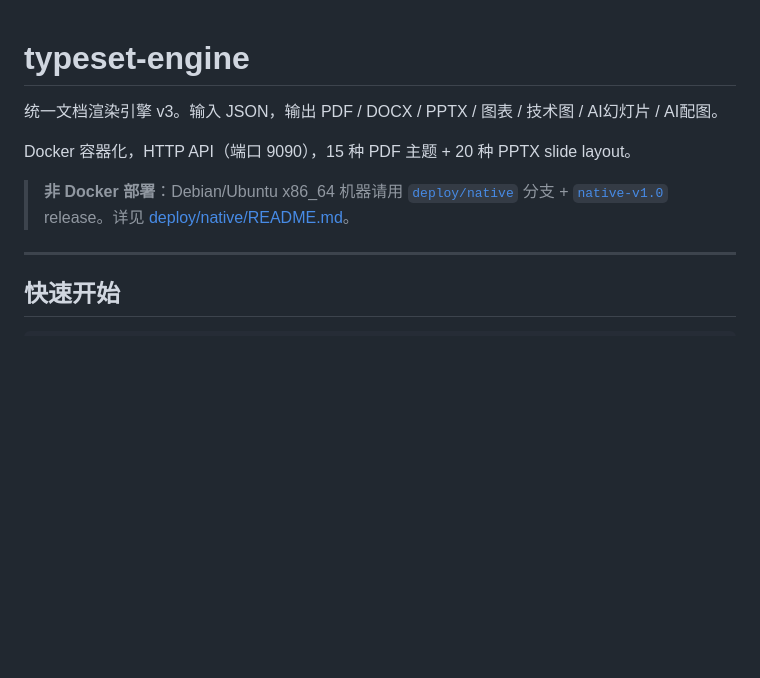
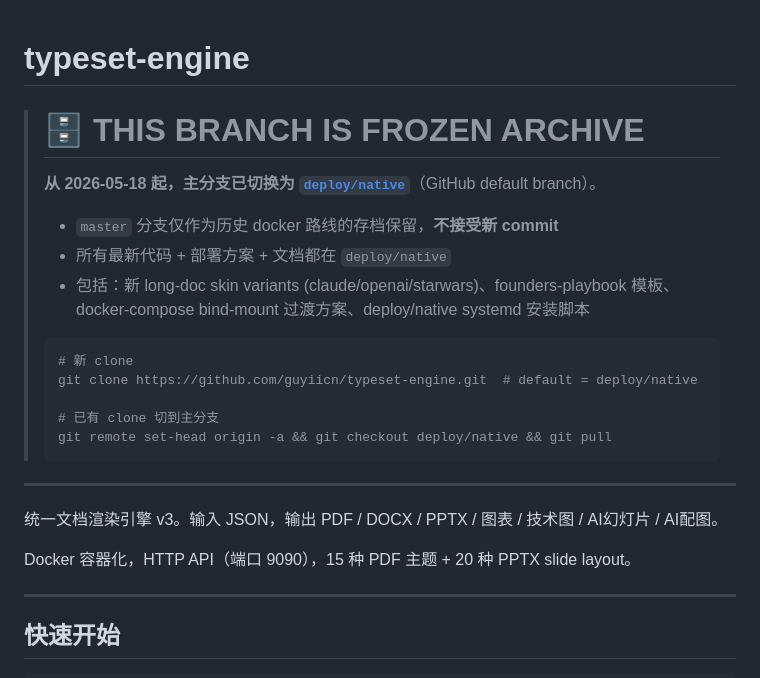
Before and after one commit to guyiicn/typeset-engine, a Markdown page: README.md, the part around the change. GitHub-like rendering; blank space fills up the shorter version.

Commit message:
docs(archive): master is frozen, deploy/native is now canonical

````diff
--- a/README.md
+++ b/README.md
@@ -1,10 +1,26 @@
 # typeset-engine
+
+> # 🗄️ THIS BRANCH IS FROZEN ARCHIVE
+>
+> **从 2026-05-18 起，主分支已切换为 [`deploy/native`](https://github.com/guyiicn/typeset-engine/tree/deploy/native)**（GitHub default branch）。
+>
+> - `master` 分支仅作为历史 docker 路线的存档保留，**不接受新 commit**
+> - 所有最新代码 + 部署方案 + 文档都在 `deploy/native`
+> - 包括：新 long-doc skin variants (claude/openai/starwars)、founders-playbook 模板、docker-compose bind-mount 过渡方案、deploy/native systemd 安装脚本
+>
+> ```bash
+> # 新 clone
+> git clone https://github.com/guyiicn/typeset-engine.git  # default = deploy/native
+>
+> # 已有 clone 切到主分支
+> git remote set-head origin -a && git checkout deploy/native && git pull
+> ```
+
+---
 
 统一文档渲染引擎 v3。输入 JSON，输出 PDF / DOCX / PPTX / 图表 / 技术图 / AI幻灯片 / AI配图。
 
 Docker 容器化，HTTP API（端口 9090），15 种 PDF 主题 + 20 种 PPTX slide layout。
-
-> **非 Docker 部署**：Debian/Ubuntu x86_64 机器请用 [`deploy/native`](https://github.com/guyiicn/typeset-engine/tree/deploy/native) 分支 + [`native-v1.0`](https://github.com/guyiicn/typeset-engine/releases/tag/native-v1.0) release。详见 [deploy/native/README.md](https://github.com/guyiicn/typeset-engine/blob/deploy/native/deploy/native/README.md)。
 
 ---
 
````
